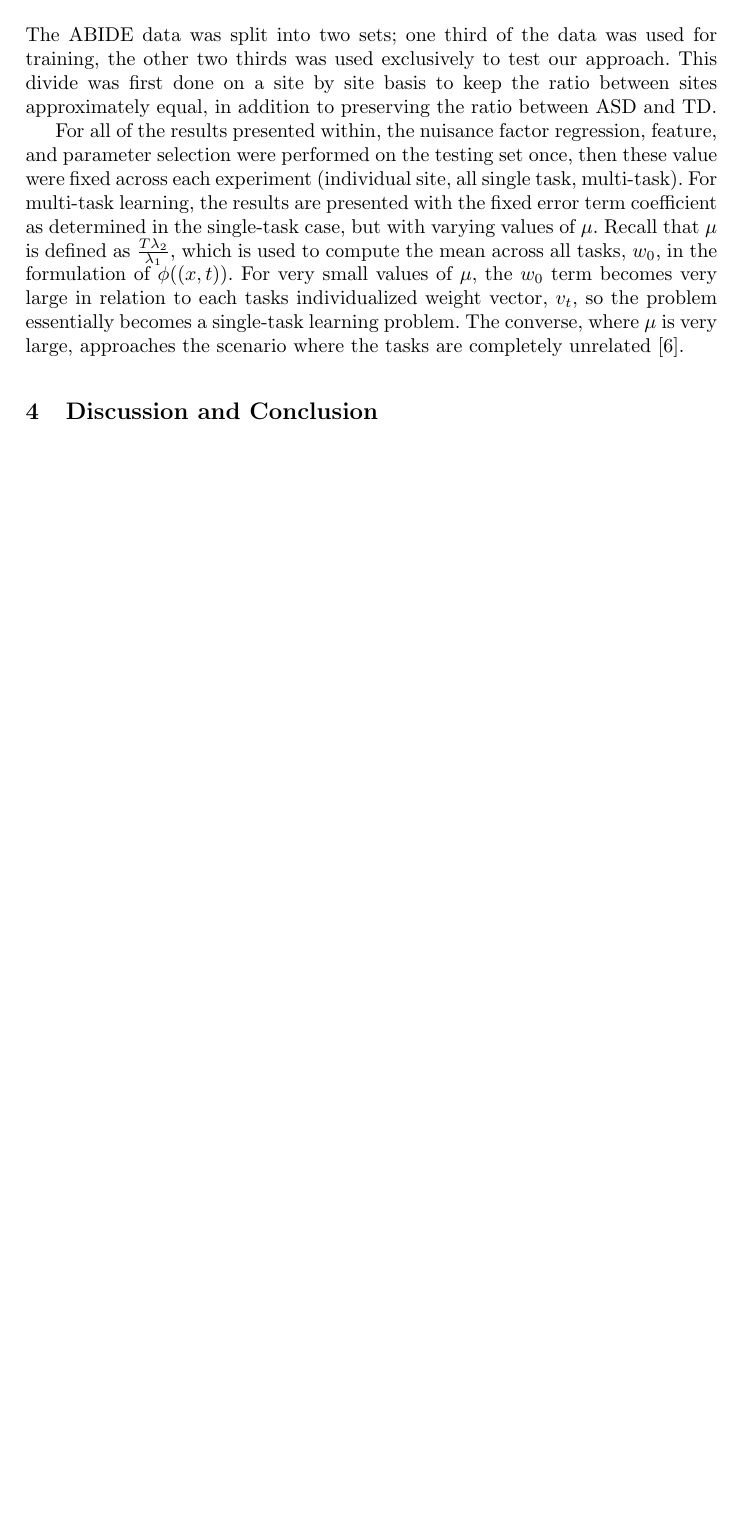
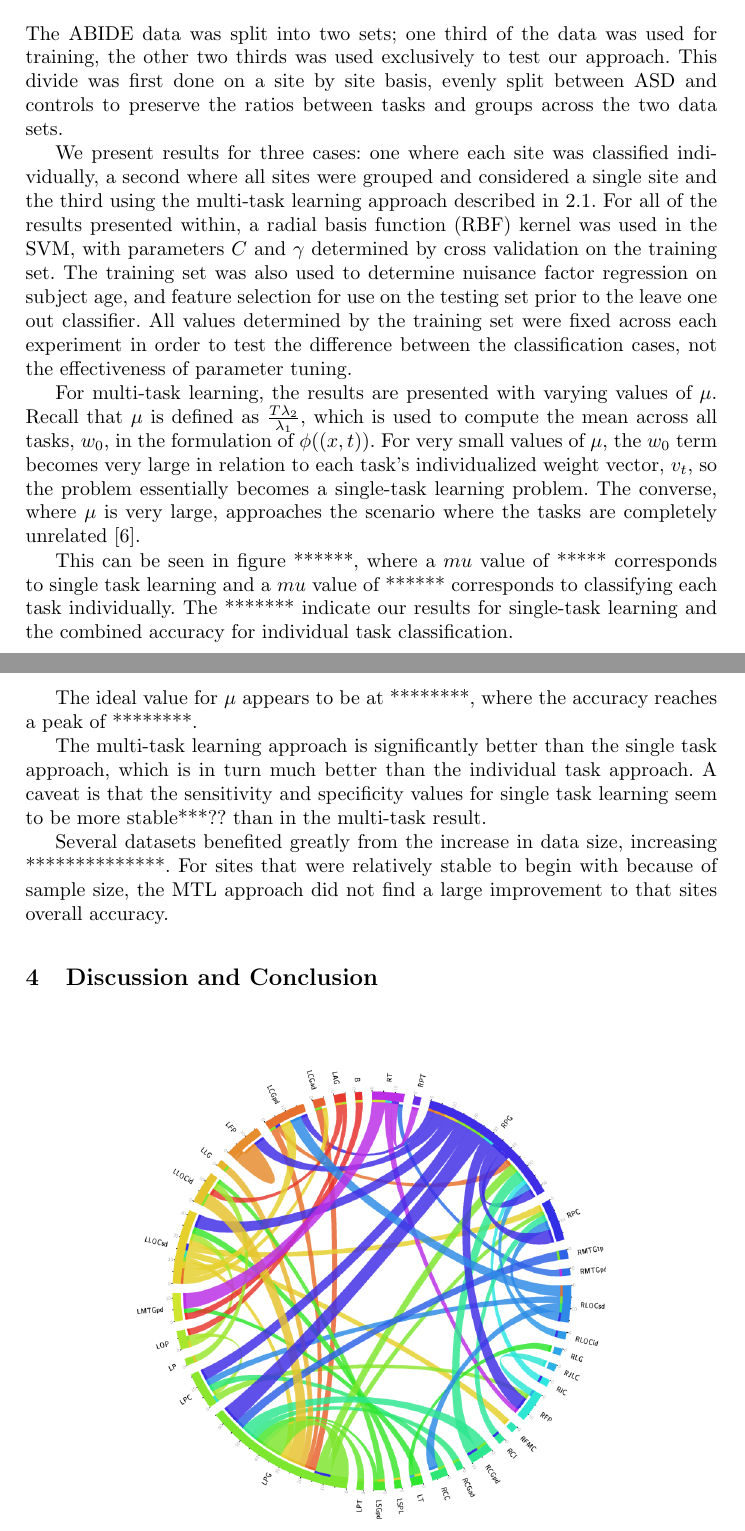
Before and after one commit to mhromatka/miccai2014, a LaTeX thesis (miccai2014.tex): part of page 5 of 7 before the commit and two parts of pages 5 and 6 of 8 after it, the two joined at a grey line, cut so that both start at the same text, the shorter picture padded with empty space. Compiled offline with pdfLaTeX.

Commit message:
update FS section

```diff
--- a/miccai2014.tex
+++ b/miccai2014.tex
@@ -176,9 +177,23 @@ Twelve subjects were removed because of failure during the preprocessing.  Two O
 From each subject's postprocessed image, the time series for each of 264 regions is extracted based on Power's regions of interest \cite{Powers}. These 264 regions are spread out among the cerebral cortex, subcortical structures and cerebellum, where each region is a sphere of 5mm in radius and regions are separated by a minimum distance of 10mm so as to avoid detection of a shared signal. The Fisher transformed Pearson correlation coefficient is then found between each region and the other 263 regions, resulting in a 34,716 dimensional feature space for each subject. After feature selection, this number is reduced to 312 features per subject.
 ***add in featsel, multiplication/interdependence of features??
 \subsection{Results}
-The ABIDE data was split into two sets; one third of the data was used for training, the other two thirds was used exclusively to test our approach.  This divide was first done on a site by site basis to keep the ratio between sites approximately equal, in addition to preserving the ratio between ASD and TD.
+The ABIDE data was split into two sets; one third of the data was used for training, the other two thirds was used exclusively to test our approach.  This divide was first done on a site by site basis, evenly split between ASD and controls to preserve the ratios between tasks and groups across the two data sets.
 
-For all of the results presented within, the nuisance factor regression, feature, and parameter selection were performed on the testing set once, then these value were fixed across each experiment (individual site, all single task, multi-task).  For multi-task learning, the results are presented with the fixed error term coefficient as determined in the single-task case, but with varying values of $\mu$.  Recall that $\mu$ is defined as $\frac{T\lambda_2}{\lambda_1}$, which is used to compute the mean across all tasks, $w_0$, in the formulation of $\phi((x,t))$. For very small values of $\mu$, the $w_0$ term becomes very large in relation to each tasks individualized weight vector, $v_t$, so the problem essentially becomes a single-task learning problem.  The converse, where $\mu$ is very large, approaches the scenario where the tasks are completely unrelated \cite{regMTL}.
+
+
+We present results for three cases: one where each site was classified individually, a second where all sites were grouped and considered a single site and the third using the multi-task learning approach described in \ref{subsec:MTL}. For all of the results presented within, a radial basis function (RBF) kernel was used in the SVM, with parameters $C$ and $\gamma$ determined by cross validation on the training set.   The training set was also used to determine nuisance factor regression on subject age, and feature selection for use on the testing set prior to the leave one out classifier.  All values determined by the training set were fixed across each experiment in order to test the difference between the classification cases, not the effectiveness of parameter tuning.
+
+For multi-task learning, the results are presented with varying values of $\mu$.  Recall that $\mu$ is defined as $\frac{T\lambda_2}{\lambda_1}$, which is used to compute the mean across all tasks, $w_0$, in the formulation of $\phi((x,t))$. For very small values of $\mu$, the $w_0$ term becomes very large in relation to each task's individualized weight vector, $v_t$, so the problem essentially becomes a single-task learning problem.  The converse, where $\mu$ is very large, approaches the scenario where the tasks are completely unrelated \cite{regMTL}.
+
+This can be seen in figure ******, where a $mu$ value of ***** corresponds to single task learning and a $mu$ value of ****** corresponds to classifying each task individually.  The ******* indicate our results for single-task learning and the combined accuracy for individual task classification.
+
+The ideal value for $\mu$ appears to be at ********, where the accuracy reaches a peak of ********.
+
+The multi-task learning approach is significantly better than the single task approach, which is in turn much better than the individual task approach. A caveat is that the sensitivity and specificity values for single task learning seem to be more stable***?? than in the multi-task result.
+
+
+Several datasets benefited greatly from the increase in data size, increasing **************.  For sites that were relatively stable to begin with because of sample size, the MTL approach did not find a large improvement to that sites overall accuracy.
+
 \section{Discussion and Conclusion}
 \begin{figure}
 	\centering
```
Also changed, not shown: miccai2014.bbl, miccai2014.pdf, miccai2014.tex (3 more changed lines), 5 other files.
